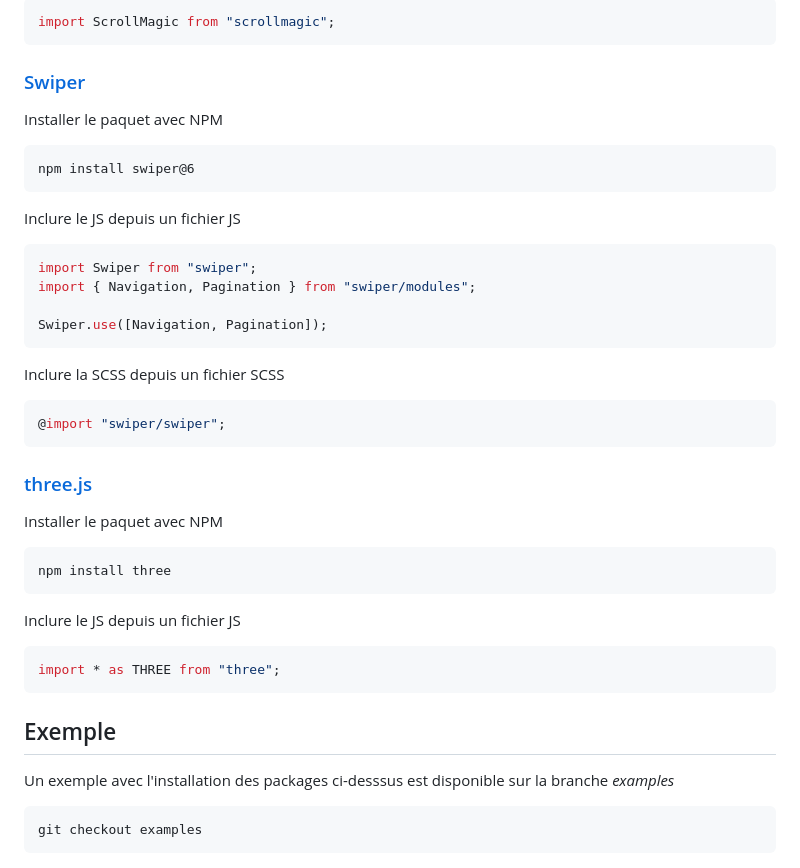
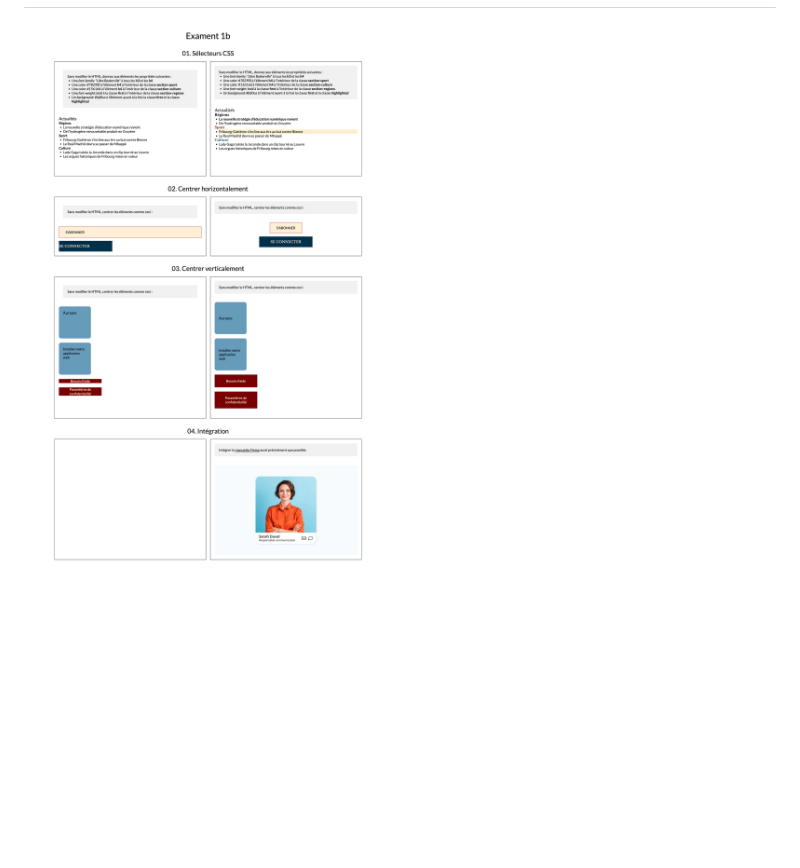
Before and after one commit to eikon-frontend/imd21-examen-1b, a Markdown page: README.md, the part around the change printed below. Rendered like a GitHub page; pictures changed too: apercu.jpg (added); blank space fills up the shorter version.

````diff
--- a/README.md
+++ b/README.md
@@ -190,48 +23 @@ Inclure le JS depuis un fichier JS
-```js
-import ScrollMagic from "scrollmagic";
-```
-
-### [Swiper](https://swiperjs.com)
-
-Installer le paquet avec NPM
-
-```
-npm install swiper@6
-```
-
-Inclure le JS depuis un fichier JS
-
-```js
-import Swiper from "swiper";
-import { Navigation, Pagination } from "swiper/modules";
-
-Swiper.use([Navigation, Pagination]);
-```
-
-Inclure la SCSS depuis un fichier SCSS
-
-```SCSS
-@import "swiper/swiper";
-```
-
-### [three.js](https://threejs.org)
-
-Installer le paquet avec NPM
-
-```
-npm install three
-```
-
-Inclure le JS depuis un fichier JS
-
-```js
-import * as THREE from "three";
-```
-
-## Exemple
-
-Un exemple avec l'installation des packages ci-desssus est disponible sur la branche _examples_
-
-```
-git checkout examples
-```
+![Aperçu](apercu.jpg)
````
Also changed, not shown: other parts of README.md (+9 -176 lines).
